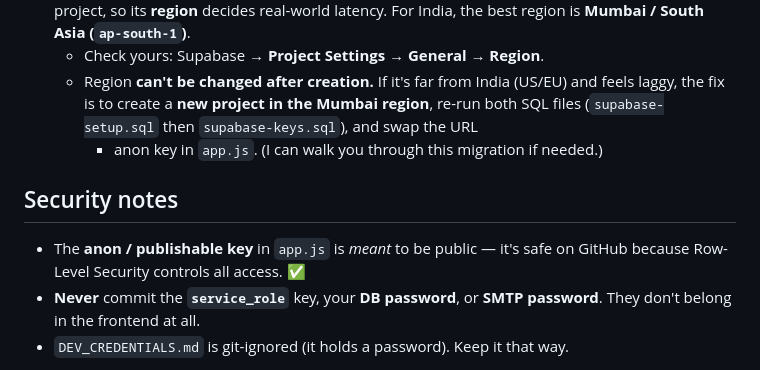
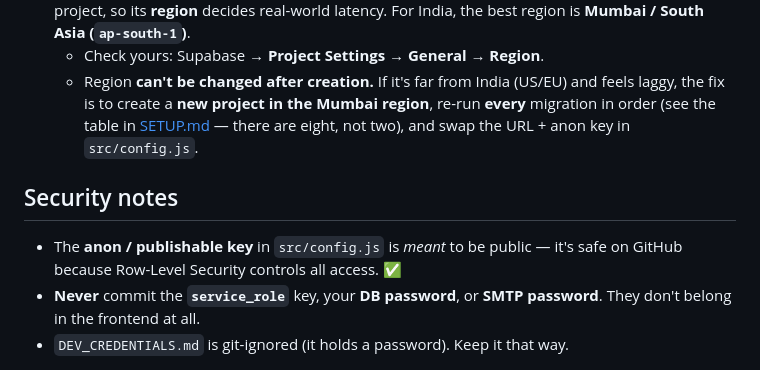
Before and after one commit to Karnishh777/Panalo, a Markdown page: DEPLOY.md, the part around the change. GitHub-like rendering.

```diff
--- a/DEPLOY.md
+++ b/DEPLOY.md
@@ -91,11 +91,11 @@ Two separate things affect speed — handle both:
    - Check yours: Supabase → **Project Settings → General → Region**.
    - Region **can't be changed after creation.** If it's far from India (US/EU) and
      feels laggy, the fix is to create a **new project in the Mumbai region**, re-run
-     both SQL files (`supabase-setup.sql` then `supabase-keys.sql`), and swap the URL
-     + anon key in `app.js`. (I can walk you through this migration if needed.)
+     **every** migration in order (see the table in [SETUP.md](SETUP.md#3-create-the-schema--security)
+     — there are eight, not two), and swap the URL + anon key in `src/config.js`.
 
 ## Security notes
-- The **anon / publishable key** in `app.js` is *meant* to be public — it's safe on
+- The **anon / publishable key** in `src/config.js` is *meant* to be public — it's safe on
   GitHub because Row-Level Security controls all access. ✅
 - **Never** commit the **`service_role`** key, your **DB password**, or **SMTP
   password**. They don't belong in the frontend at all.
```
Also changed, not shown: SETUP.md (+31 -7 lines).
